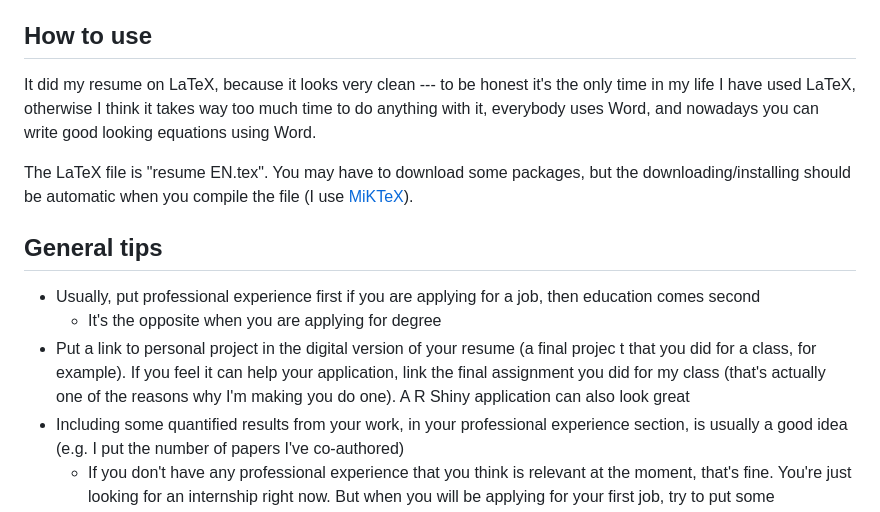
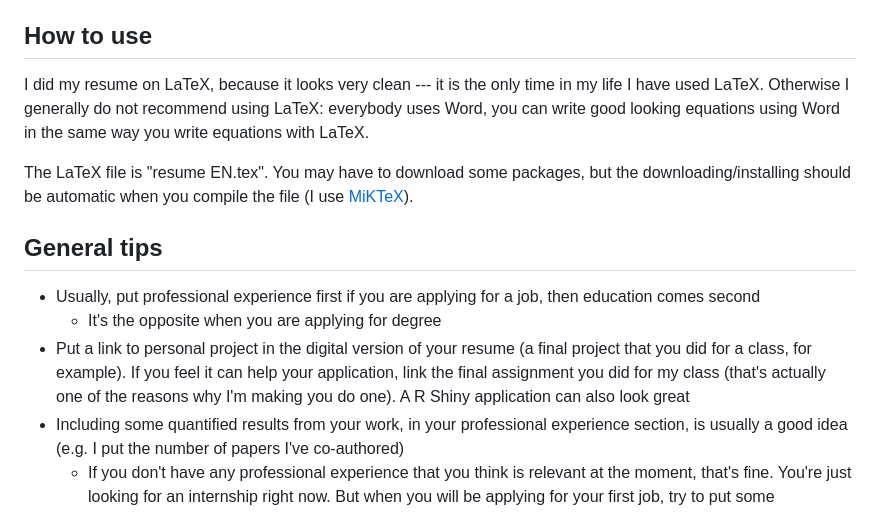
Before and after one commit to Dscronias/DS-Real-World-Pub, a Markdown page: Other/My resume/README.md, the part around the change. GitHub-like rendering.

```diff
--- a/Other/My resume/README.md
+++ b/Other/My resume/README.md
@@ -8,7 +8,7 @@ If you have more questions regarding resumes, send me an email.
 
 ## How to use
 
-It did my resume on LaTeX, because it looks very clean --- to be honest it's the only time in my life I have used LaTeX, otherwise I think it takes way too much time to do anything with it, everybody uses Word, and nowadays you can write good looking equations using Word.
+I did my resume on LaTeX, because it looks very clean --- it is the only time in my life I have used LaTeX. Otherwise I generally do not recommend using LaTeX: everybody uses Word, you can write good looking equations using Word in the same way you write equations with LaTeX.
 
 The LaTeX file is "resume EN.tex". You may have to download some packages, but the downloading/installing should be automatic when you compile the file (I use [MiKTeX](https://miktex.org/)).
 
@@ -16,7 +16,7 @@ The LaTeX file is "resume EN.tex". You may have to download some packages, but t
 
 * Usually, put professional experience first if you are applying for a job, then education comes second
   * It's the opposite when you are applying for degree
-* Put a link to personal project in the digital version of your resume (a final projec t that you did for a class, for example). If you feel it can help your application, link the final assignment you did for my class (that's actually one of the reasons why I'm making you do one). A R Shiny application can also look great
+* Put a link to personal project in the digital version of your resume (a final project that you did for a class, for example). If you feel it can help your application, link the final assignment you did for my class (that's actually one of the reasons why I'm making you do one). A R Shiny application can also look great
 * Including some quantified results from your work, in your professional experience section, is usually a good idea (e.g. I put the number of papers I've co-authored)
   * If you don't have any professional experience that you think is relevant at the moment, that's fine. You're just looking for an internship right now. But when you will be applying for your first job, try to put some results/achievements from your internship
 * Be wary of small mistakes/details: double spaces, poorly aligned paragraphs, typographical errors, mismatching fonts/colours/spacing between paragraphs... Recruiters may not notice one or two mistakes, but they quickly pile up if you are not careful enough. Attention to detail is a great skill to have.
```
